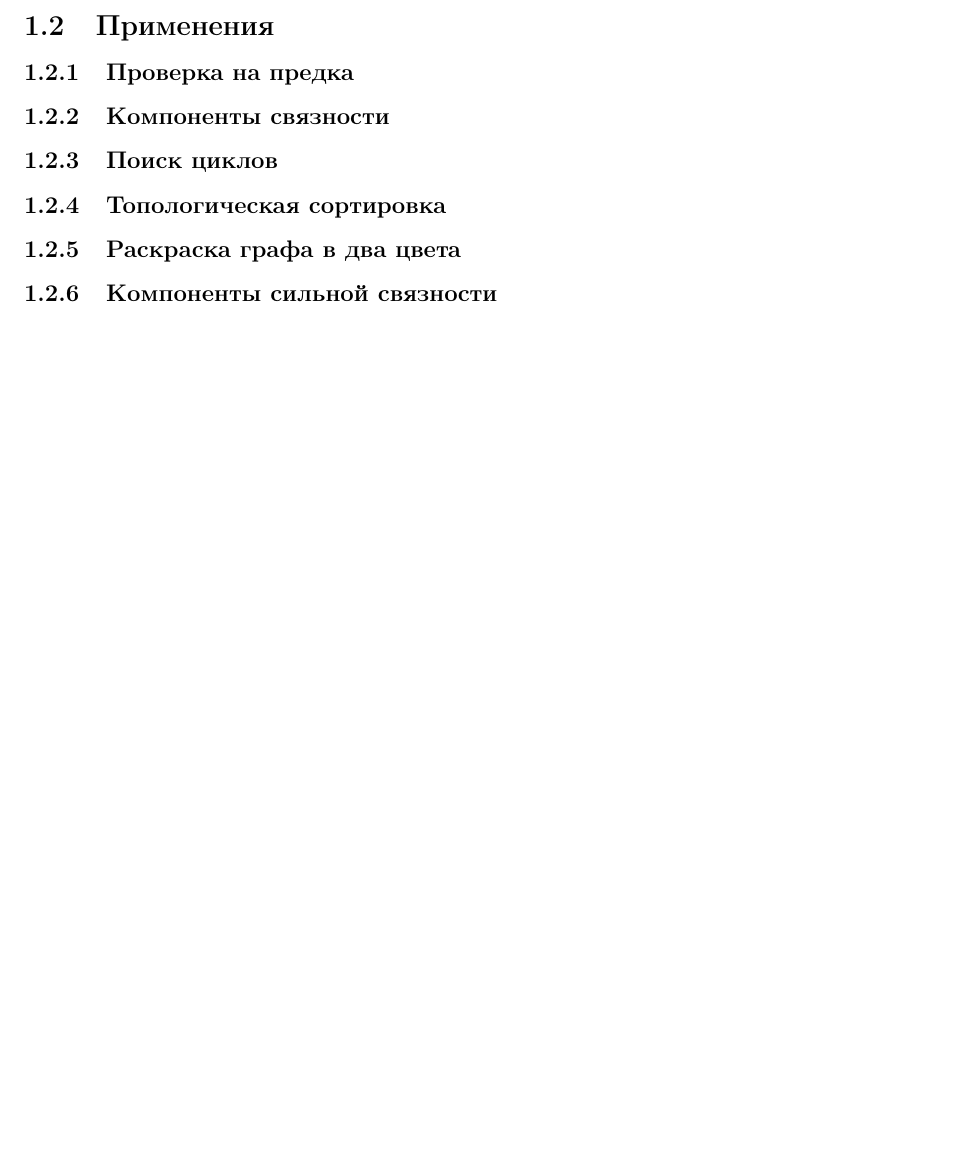
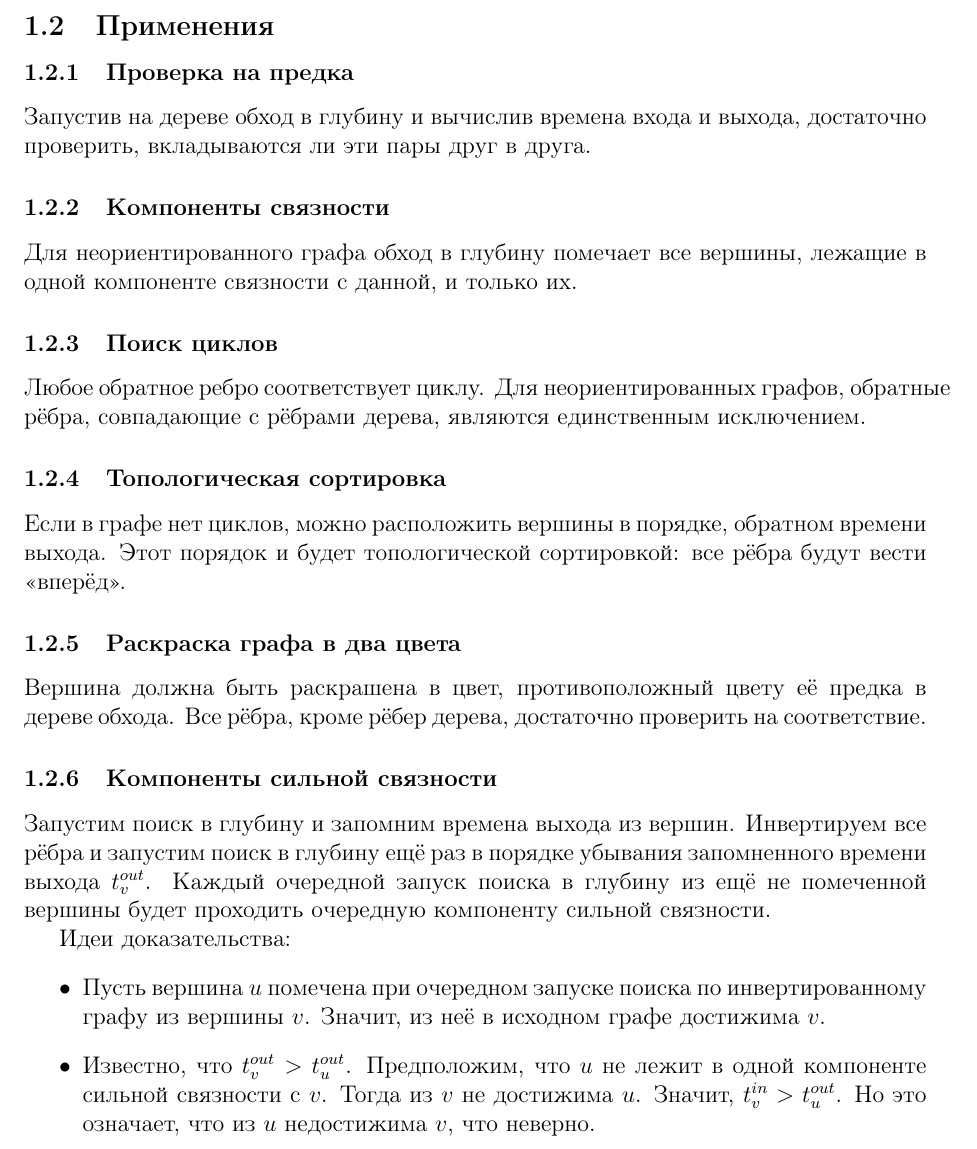
Before and after one commit to summer-informatics-school/b, a LaTeX document (topics/graphs/dfs/dfs.ru.tex): part of page 3 of 3 before the commit and part of page 3 of 4 after it, cut so that both start at the same text, the shorter picture padded with empty space. Compiled offline with pdfLaTeX.

Commit message:
DFS: some applications

```diff
--- a/topics/graphs/dfs/dfs.ru.tex
+++ b/topics/graphs/dfs/dfs.ru.tex
@@ -136,15 +136,51 @@
 
       \subsubsection{Проверка на предка}
 
+      Запустив на дереве обход в глубину и вычислив времена входа и выхода,
+      достаточно проверить, вкладываются ли эти пары друг в друга.
+
       \subsubsection{Компоненты связности}
+
+      Для неориентированного графа обход в глубину помечает все вершины,
+      лежащие в одной компоненте связности с данной, и только их.
 
       \subsubsection{Поиск циклов}
 
+      Любое обратное ребро соответствует циклу. Для неориентированных
+      графов, обратные рёбра, совпадающие с рёбрами дерева, являются
+      единственным исключением.
+
       \subsubsection{Топологическая сортировка}
+
+      Если в графе нет циклов, можно расположить вершины в порядке,
+      обратном времени выхода. Этот порядок и будет топологической
+      сортировкой: все рёбра будут вести <<вперёд>>.
 
       \subsubsection{Раскраска графа в два цвета}
 
+      Вершина должна быть раскрашена в цвет, противоположный цвету
+      её предка в дереве обхода. Все рёбра, кроме рёбер дерева,
+      достаточно проверить на соответствие.
+
       \subsubsection{Компоненты сильной связности}
+
+      Запустим поиск в глубину и запомним времена выхода из вершин.
+      Инвертируем все рёбра и запустим поиск в глубину ещё раз
+      в порядке убывания запомненного времени выхода $t^{out}_v$.
+      Каждый очередной запуск поиска в глубину из ещё не помеченной
+      вершины будет проходить очередную компоненту сильной связности.
+
+      Идеи доказательства:
+      \begin{itemize}
+        \item Пусть вершина $u$ помечена при очередном запуске поиска
+          по инвертированному графу из вершины $v$.
+          Значит, из неё в исходном графе достижима $v$.
+        \item Известно, что $t^{out}_v > t^{out}_u$.
+          Предположим, что $u$ не лежит в одной компоненте сильной
+          связности с $v$. Тогда из $v$ не достижима $u$. Значит,
+          $t^{in}_v > t^{out}_u$. Но это означает, что из $u$
+          недостижима $v$, что неверно.
+      \end{itemize}
 
       \subsubsection{Мосты}
 
```
